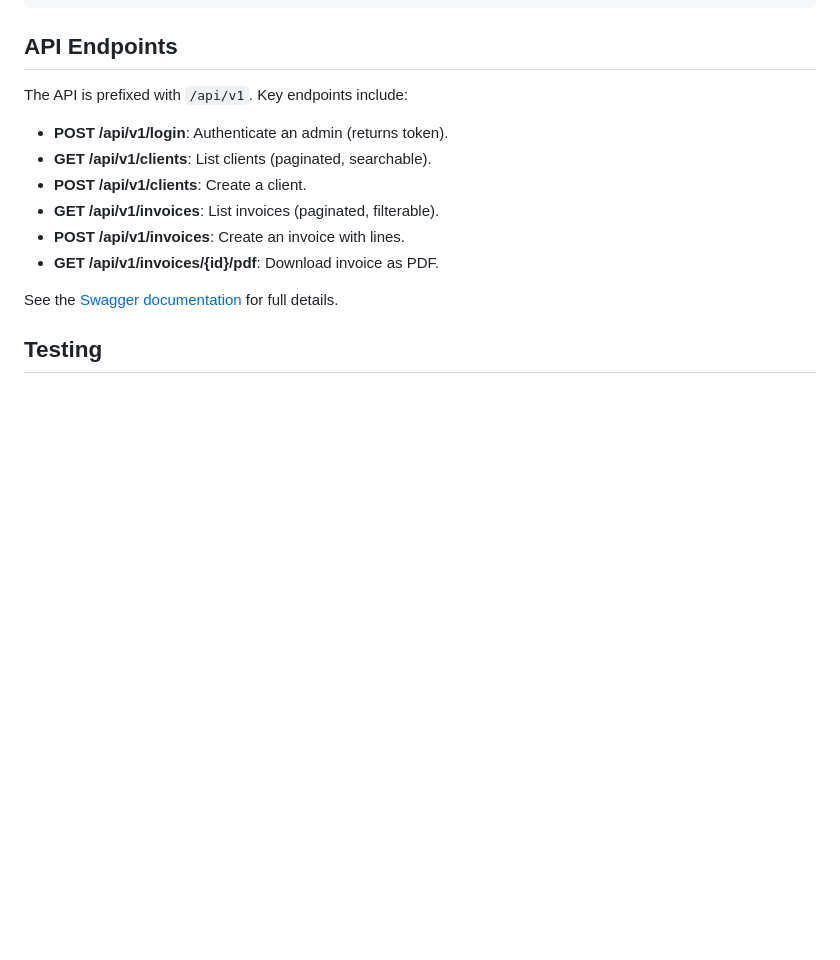
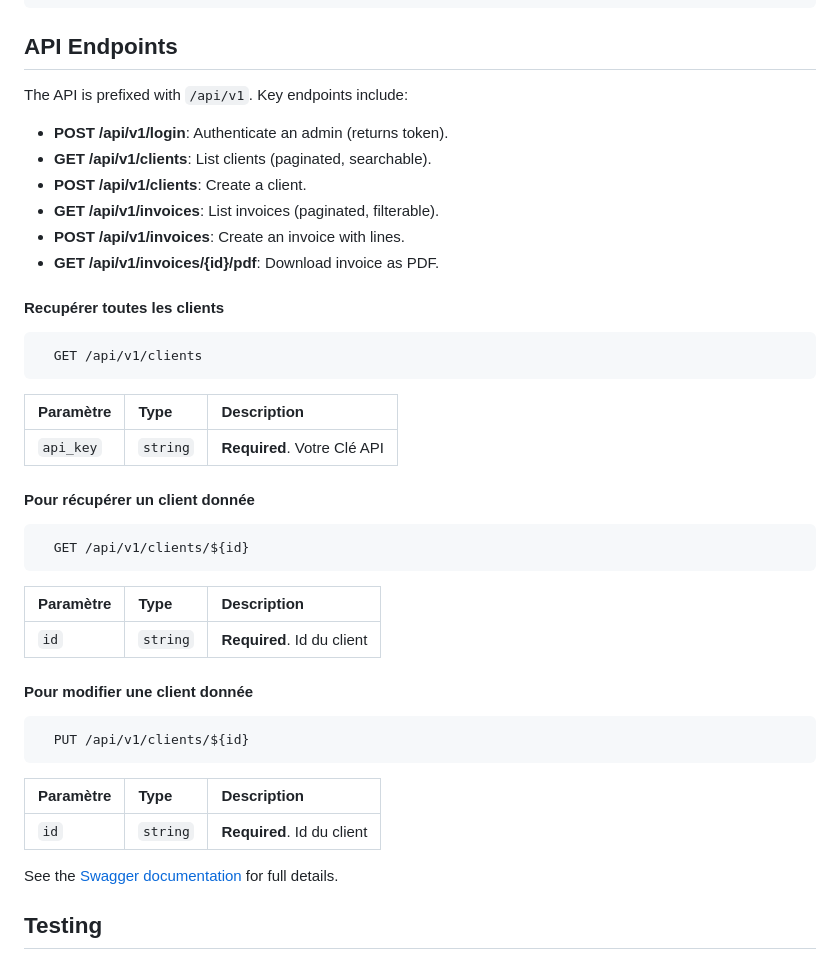
Before and after one commit to djamioufadebi/accelerate_api, a Markdown page: README.md, the part around the change. Rendered like a GitHub page; blank space fills up the shorter version.

Commit message:
mise à jour du commit

````diff
--- a/README.md
+++ b/README.md
@@ -168,6 +168,36 @@ The API is prefixed with `/api/v1`. Key endpoints include:
 - **POST /api/v1/invoices**: Create an invoice with lines.
 - **GET /api/v1/invoices/{id}/pdf**: Download invoice as PDF.
 
+#### Recupérer toutes les clients
+
+```http
+  GET /api/v1/clients
+```
+
+| Paramètre | Type     | Description                |
+| :-------- | :------- | :------------------------- |
+| `api_key` | `string` | **Required**. Votre Clé API |
+
+#### Pour récupérer un client donnée
+
+```http
+  GET /api/v1/clients/${id}
+```
+
+| Paramètre | Type     | Description                       |
+| :-------- | :------- | :-------------------------------- |
+| `id`      | `string` | **Required**. Id du client |
+
+#### Pour modifier une client donnée
+
+```http
+  PUT /api/v1/clients/${id}
+```
+
+| Paramètre | Type     | Description                       |
+| :-------- | :------- | :-------------------------------- |
+| `id`      | `string` | **Required**. Id du client |
+
 See the [Swagger documentation](#documentation) for full details.
 
 ## Testing
````
